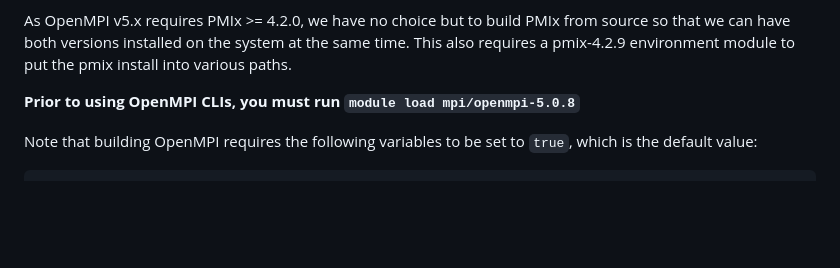
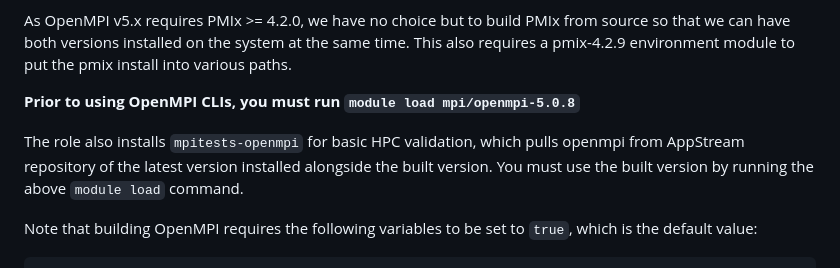
Before and after one commit to linux-system-roles/hpc, a Markdown page: README.md, the part around the change. Rendered like a GitHub page; blank space fills up the shorter version.

Commit message:
Add a note about openmpi installed alongside

```diff
--- a/README.md
+++ b/README.md
@@ -84,6 +84,9 @@ However, the library it installs as libpmix.so.2 is incorrectly versioned - v4.2
 As OpenMPI v5.x requires PMIx >= 4.2.0, we have no choice but to build PMIx from source so that we can have both versions installed on the system at the same time. This also requires a pmix-4.2.9 environment module to put the pmix install into various paths.
 
 **Prior to using OpenMPI CLIs, you must run `module load mpi/openmpi-5.0.8`**
+
+The role also installs `mpitests-openmpi` for basic HPC validation, which pulls openmpi from AppStream repository of the latest version installed alongside the built version.
+You must use the built version by running the above `module load` command.
 
 Note that building OpenMPI requires the following variables to be set to `true`, which is the default value:
 
```
